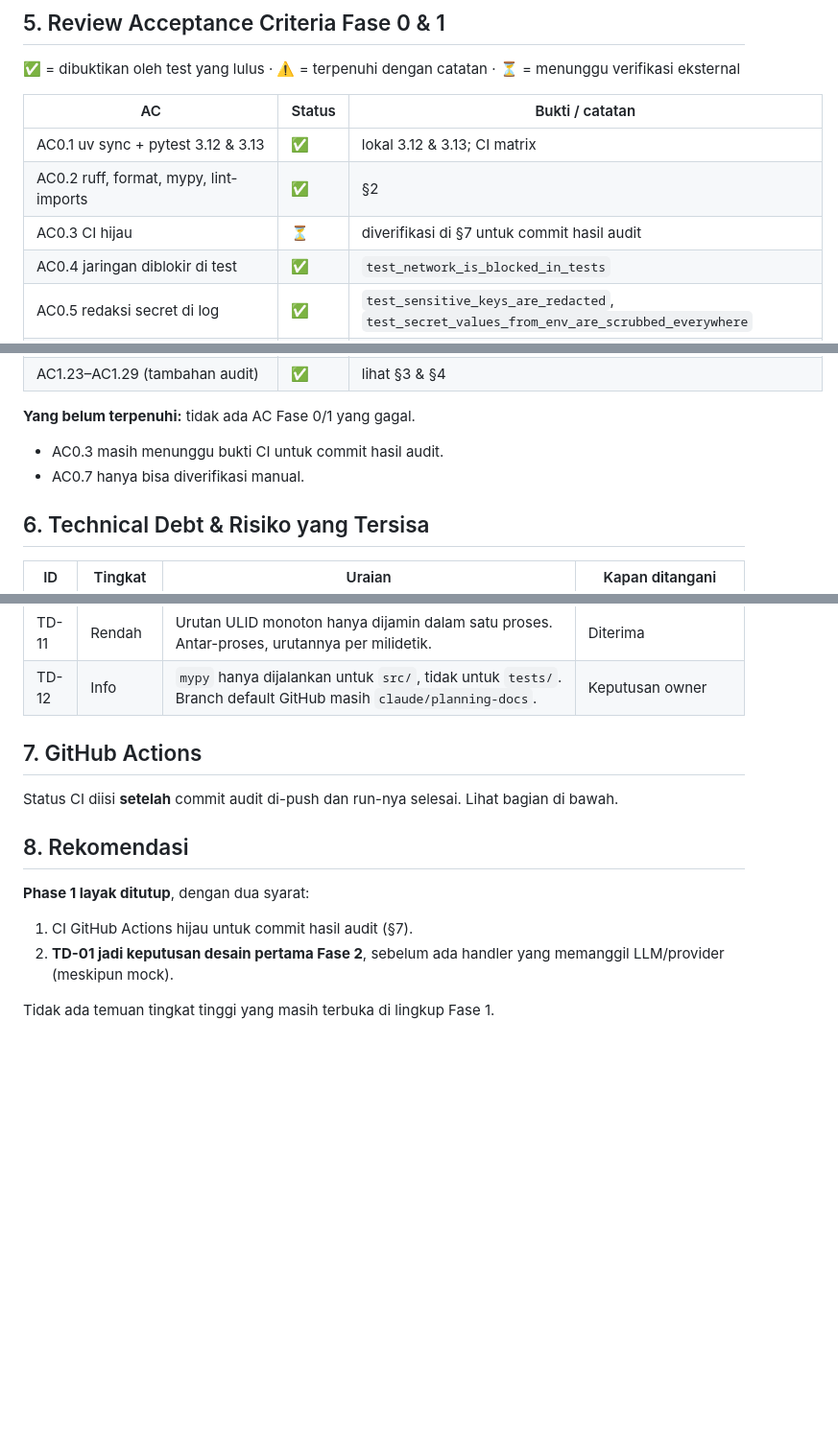
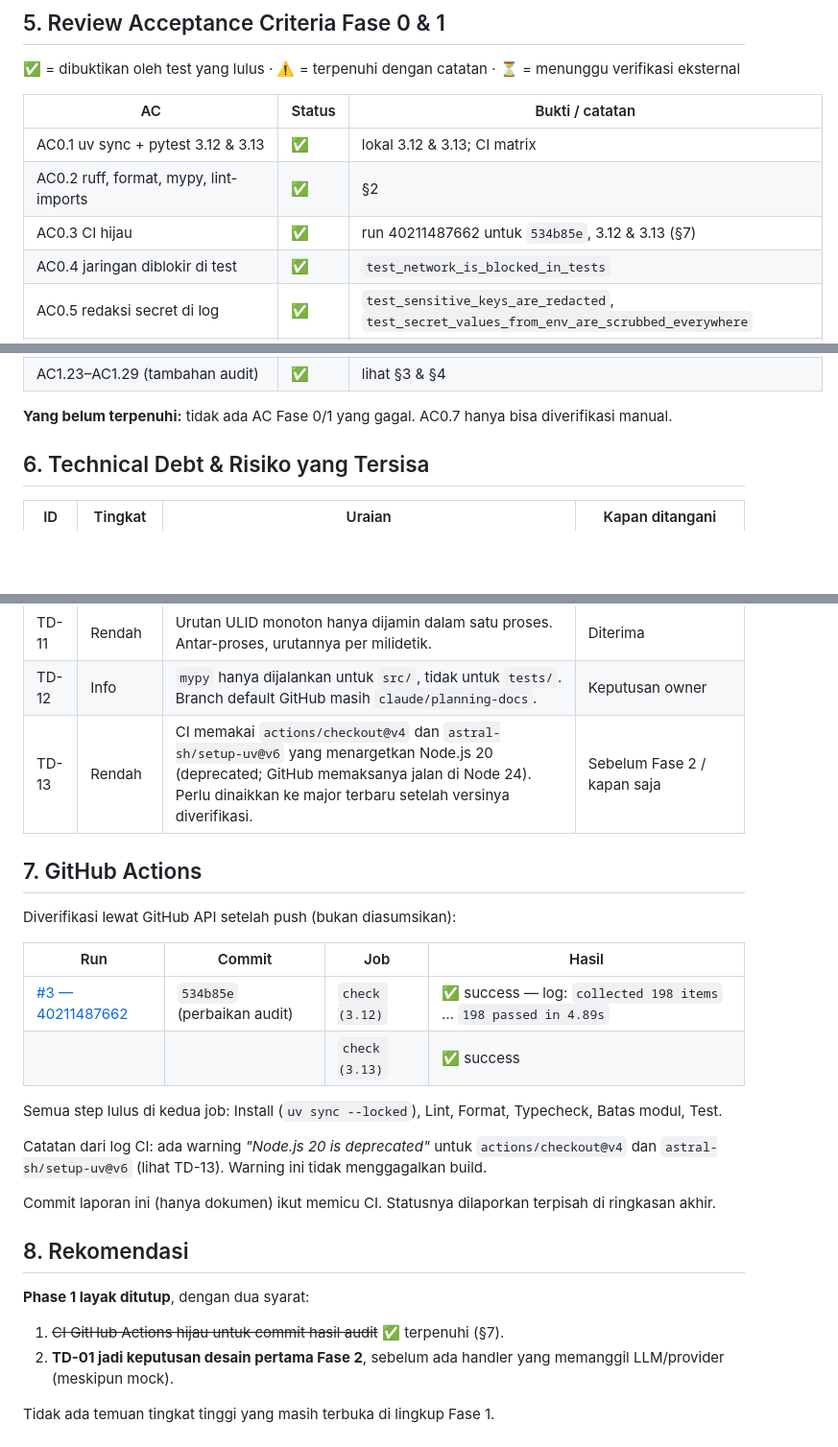
Before and after one commit to welldan23/03am, a Markdown page: docs/reviews/phase-1-audit.md, 3 parts joined by grey strips. Shown at 96% size. GitHub-like rendering; blank space fills up the shorter version.

Commit message:
Catat hasil CI terverifikasi di laporan audit Fase 1
Co-Authored-By: Claude Opus 5.5 <noreply@anthropic.com>
Claude-Session: https://claude.ai/code/session_01XxHU7BfX3HrGsy2uqnuyEa

```diff
--- a/docs/reviews/phase-1-audit.md
+++ b/docs/reviews/phase-1-audit.md
@@ -99,7 +99,7 @@ Aturan yang dipakai: sebuah AC hanya dianggap terpenuhi kalau **perilakunya dibu
 |---|---|---|
 | AC0.1 uv sync + pytest 3.12 & 3.13 | ✅ | lokal 3.12 & 3.13; CI matrix |
 | AC0.2 ruff, format, mypy, lint-imports | ✅ | §2 |
-| AC0.3 CI hijau | ⏳ | diverifikasi di §7 untuk commit hasil audit |
+| AC0.3 CI hijau | ✅ | run 40211487662 untuk `534b85e`, 3.12 & 3.13 (§7) |
 | AC0.4 jaringan diblokir di test | ✅ | `test_network_is_blocked_in_tests` |
 | AC0.5 redaksi secret di log | ✅ | `test_sensitive_keys_are_redacted`, `test_secret_values_from_env_are_scrubbed_everywhere` |
 | AC0.6 `python -m studio --help` | ✅ | `test_module_help_runs` |
@@ -128,9 +128,7 @@ Aturan yang dipakai: sebuah AC hanya dianggap terpenuhi kalau **perilakunya dibu
 | AC1.22 PAID_PROVIDERS_ENABLED=true menolak start | ✅ | `test_paid_providers_flag_refuses_start` |
 | AC1.23–AC1.29 (tambahan audit) | ✅ | lihat §3 & §4 |
 
-**Yang belum terpenuhi:** tidak ada AC Fase 0/1 yang gagal.
-- AC0.3 masih menunggu bukti CI untuk commit hasil audit.
-- AC0.7 hanya bisa diverifikasi manual.
+**Yang belum terpenuhi:** tidak ada AC Fase 0/1 yang gagal. AC0.7 hanya bisa diverifikasi manual.
 
 ## 6. Technical Debt & Risiko yang Tersisa
 
@@ -148,18 +146,28 @@ Aturan yang dipakai: sebuah AC hanya dianggap terpenuhi kalau **perilakunya dibu
 | TD-10 | Rendah | Revisi setelah G2 menagih ulang semua aset (simulasi). Pemakaian ulang shot yang tidak berubah baru ada di Fase 4. | Fase 4 |
 | TD-11 | Rendah | Urutan ULID monoton hanya dijamin dalam satu proses. Antar-proses, urutannya per milidetik. | Diterima |
 | TD-12 | Info | `mypy` hanya dijalankan untuk `src/`, tidak untuk `tests/`. Branch default GitHub masih `claude/planning-docs`. | Keputusan owner |
+| TD-13 | Rendah | CI memakai `actions/checkout@v4` dan `astral-sh/setup-uv@v6` yang menargetkan Node.js 20 (deprecated; GitHub memaksanya jalan di Node 24). Perlu dinaikkan ke major terbaru setelah versinya diverifikasi. | Sebelum Fase 2 / kapan saja |
 
 ## 7. GitHub Actions
 
-Status CI diisi **setelah** commit audit di-push dan run-nya selesai. Lihat bagian di bawah.
+Diverifikasi lewat GitHub API setelah push (bukan diasumsikan):
 
-<!-- CI-RESULT -->
+| Run | Commit | Job | Hasil |
+|---|---|---|---|
+| [#3 — 40211487662](https://github.com/welldan23/03am/actions/runs/40211487662) | `534b85e` (perbaikan audit) | `check (3.12)` | ✅ success — log: `collected 198 items` … `198 passed in 4.89s` |
+| | | `check (3.13)` | ✅ success |
+
+Semua step lulus di kedua job: Install (`uv sync --locked`), Lint, Format, Typecheck, Batas modul, Test.
+
+Catatan dari log CI: ada warning *"Node.js 20 is deprecated"* untuk `actions/checkout@v4` dan `astral-sh/setup-uv@v6` (lihat TD-13). Warning ini tidak menggagalkan build.
+
+Commit laporan ini (hanya dokumen) ikut memicu CI. Statusnya dilaporkan terpisah di ringkasan akhir.
 
 ## 8. Rekomendasi
 
 **Phase 1 layak ditutup**, dengan dua syarat:
 
-1. CI GitHub Actions hijau untuk commit hasil audit (§7).
+1. ~~CI GitHub Actions hijau untuk commit hasil audit~~ ✅ terpenuhi (§7).
 2. **TD-01 jadi keputusan desain pertama Fase 2**, sebelum ada handler yang memanggil LLM/provider (meskipun mock).
 
 Tidak ada temuan tingkat tinggi yang masih terbuka di lingkup Fase 1.
```
